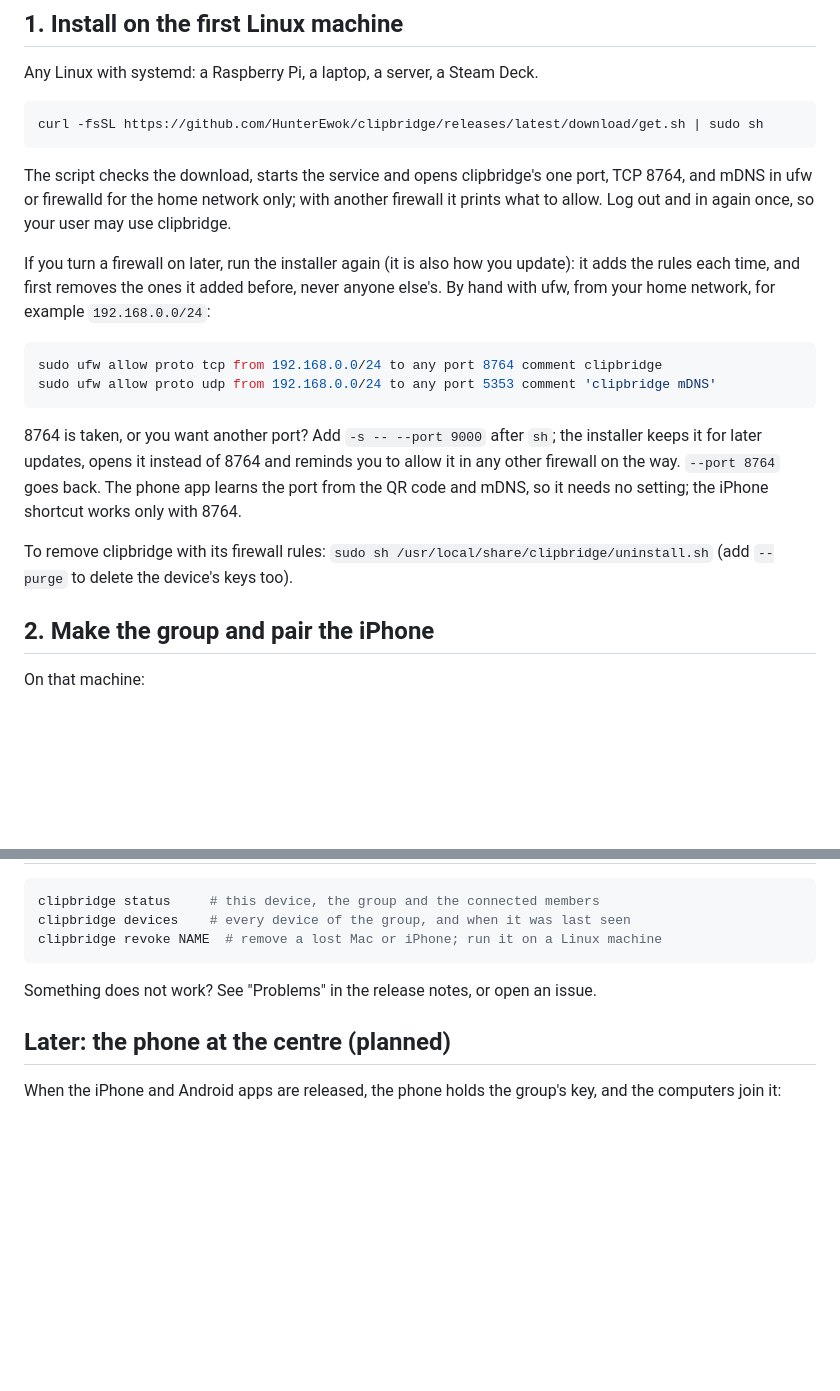
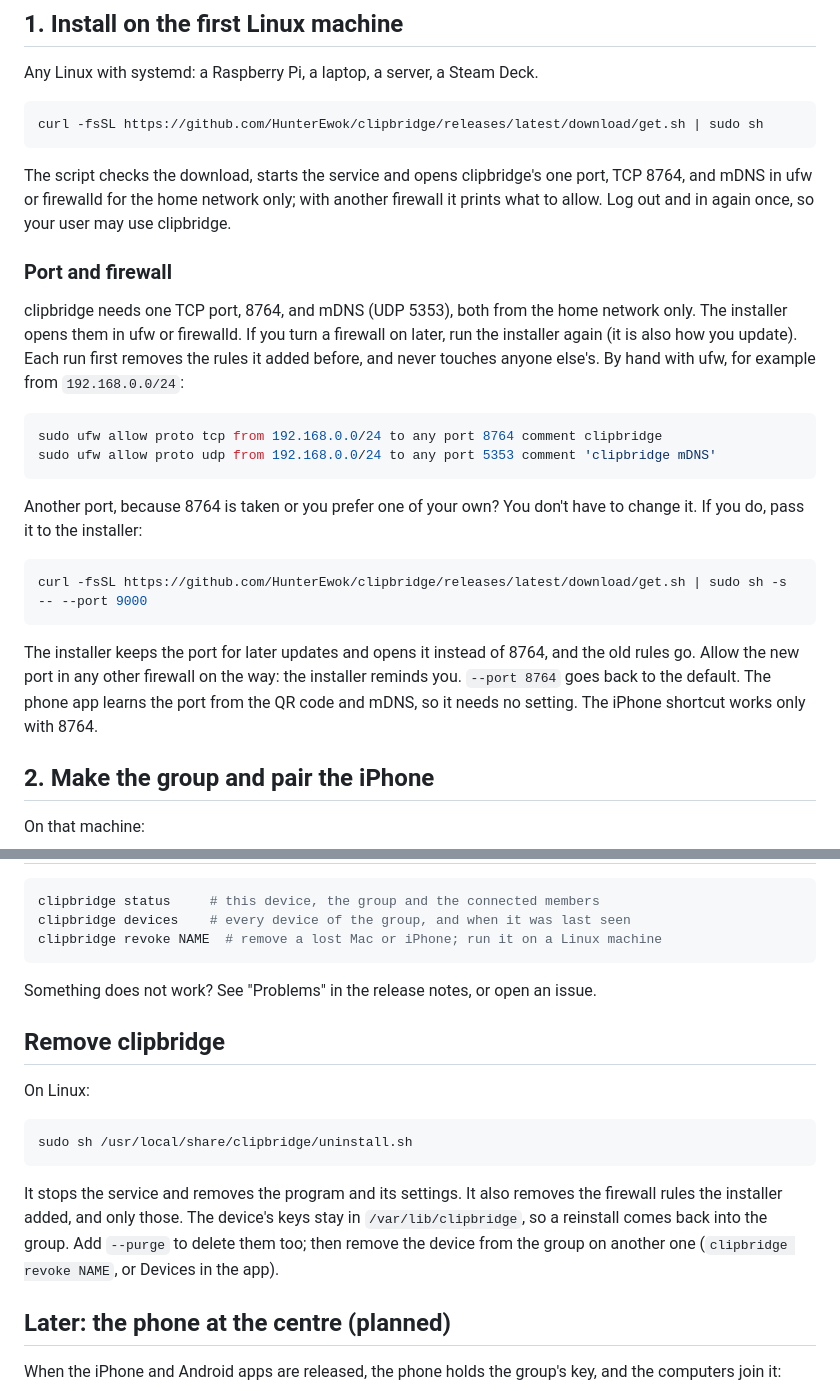
Before and after one commit to HunterEwok/clipboardbridge, a Markdown page: docs/quickstart.md, 2 parts joined by grey strips. Rendered like a GitHub page; blank space fills up the shorter version.

Commit message:
Give the port, the firewall and removal their own quick start sections
Co-Authored-By: Claude Opus 5.5 <noreply@anthropic.com>
Claude-Session: https://claude.ai/code/session_01MwNdMd7azzftqX8eYmfEGS

````diff
--- a/docs/quickstart.md
+++ b/docs/quickstart.md
@@ -19,22 +19,29 @@ The script checks the download, starts the service and opens clipbridge's one po
 8764, and mDNS in ufw or firewalld for the home network only; with another firewall it
 prints what to allow. Log out and in again once, so your user may use clipbridge.
 
-If you turn a firewall on later, run the installer again (it is also how you update): it adds
-the rules each time, and first removes the ones it added before, never anyone else's. By hand
-with ufw, from your home network, for example `192.168.0.0/24`:
+### Port and firewall
+
+clipbridge needs one TCP port, 8764, and mDNS (UDP 5353), both from the home network only.
+The installer opens them in ufw or firewalld. If you turn a firewall on later, run the
+installer again (it is also how you update). Each run first removes the rules it added
+before, and never touches anyone else's. By hand with ufw, for example from `192.168.0.0/24`:
 
 ```sh
 sudo ufw allow proto tcp from 192.168.0.0/24 to any port 8764 comment clipbridge
 sudo ufw allow proto udp from 192.168.0.0/24 to any port 5353 comment 'clipbridge mDNS'
 ```
 
-8764 is taken, or you want another port? Add `-s -- --port 9000` after `sh`; the installer
-keeps it for later updates, opens it instead of 8764 and reminds you to allow it in any other
-firewall on the way. `--port 8764` goes back. The phone app learns the port from the QR code
-and mDNS, so it needs no setting; the iPhone shortcut works only with 8764.
+Another port, because 8764 is taken or you prefer one of your own? You don't have to change
+it. If you do, pass it to the installer:
 
-To remove clipbridge with its firewall rules: `sudo sh /usr/local/share/clipbridge/uninstall.sh`
-(add `--purge` to delete the device's keys too).
+```sh
+curl -fsSL https://github.com/HunterEwok/clipbridge/releases/latest/download/get.sh | sudo sh -s -- --port 9000
+```
+
+The installer keeps the port for later updates and opens it instead of 8764, and the old
+rules go. Allow the new port in any other firewall on the way: the installer reminds you.
+`--port 8764` goes back to the default. The phone app learns the port from the QR code and
+mDNS, so it needs no setting. The iPhone shortcut works only with 8764.
 
 ## 2. Make the group and pair the iPhone
 
@@ -103,6 +110,19 @@ clipbridge revoke NAME  # remove a lost Mac or iPhone; run it on a Linux machine
 
 Something does not work? See "Problems" in the release notes, or open an issue.
 
+## Remove clipbridge
+
+On Linux:
+
+```sh
+sudo sh /usr/local/share/clipbridge/uninstall.sh
+```
+
+It stops the service and removes the program and its settings. It also removes the firewall
+rules the installer added, and only those. The device's keys stay in `/var/lib/clipbridge`,
+so a reinstall comes back into the group. Add `--purge` to delete them too; then remove the
+device from the group on another one (`clipbridge revoke NAME`, or Devices in the app).
+
 ## Later: the phone at the centre (planned)
 
 When the iPhone and Android apps are released, the phone holds the group's key, and the
````
